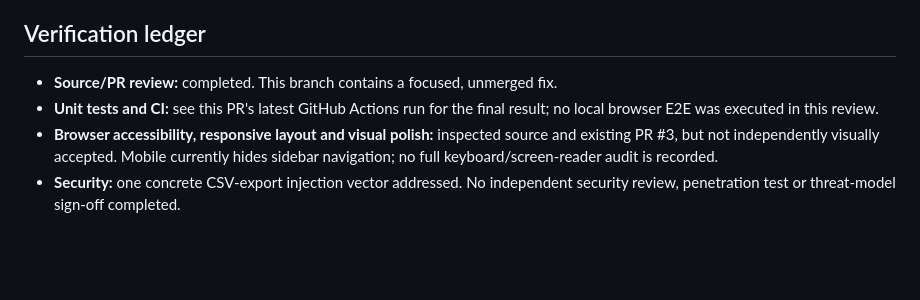
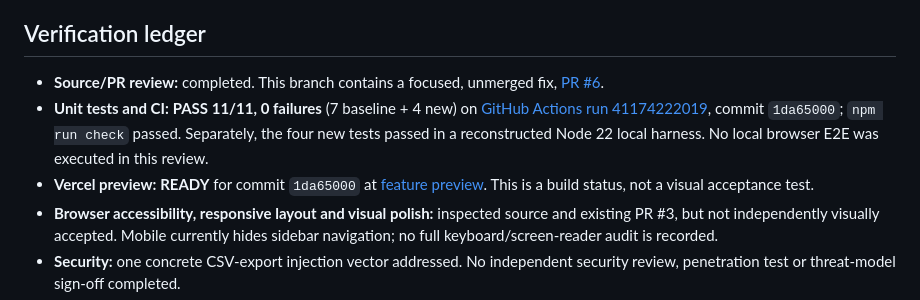
Before and after one commit to StudyMate-N/payment-recovery-autopilot, a Markdown page: docs/quality-review-2026-10-31.md, the part around the change. Rendered like a GitHub page; blank space fills up the shorter version.

Commit message:
Record 11 passing CI tests and verified feature preview in quality ledger

```diff
--- a/docs/quality-review-2026-10-31.md
+++ b/docs/quality-review-2026-10-31.md
@@ -16,8 +16,9 @@
 **Tests added:** Four regression tests: dangerous formula prefixes (including leading whitespace, BOM and zero-width characters), normal/quoted/multiline values, full invoice CSV serialization, and empty export. `npm run check` now syntax-checks the new module.
 
 ## Verification ledger
-- **Source/PR review:** completed. This branch contains a focused, unmerged fix.
-- **Unit tests and CI:** see this PR's latest GitHub Actions run for the final result; no local browser E2E was executed in this review.
+- **Source/PR review:** completed. This branch contains a focused, unmerged fix, [PR #6](https://github.com/StudyMate-N/payment-recovery-autopilot/pull/6).
+- **Unit tests and CI:** **PASS 11/11, 0 failures** (7 baseline + 4 new) on [GitHub Actions run 41174222019](https://github.com/StudyMate-N/payment-recovery-autopilot/actions/runs/41174222019), commit `1da65000`; `npm run check` passed. Separately, the four new tests passed in a reconstructed Node 22 local harness. No local browser E2E was executed in this review.
+- **Vercel preview:** **READY** for commit `1da65000` at [feature preview](https://payment-recovery-autopilot-pkl0870hj.vercel.app). This is a build status, not a visual acceptance test.
 - **Browser accessibility, responsive layout and visual polish:** inspected source and existing PR #3, but not independently visually accepted. Mobile currently hides sidebar navigation; no full keyboard/screen-reader audit is recorded.
 - **Security:** one concrete CSV-export injection vector addressed. No independent security review, penetration test or threat-model sign-off completed.
 - **Persistence:** localStorage remains demo-only, with no authenticated, durable or tenant-isolated backend.
```
